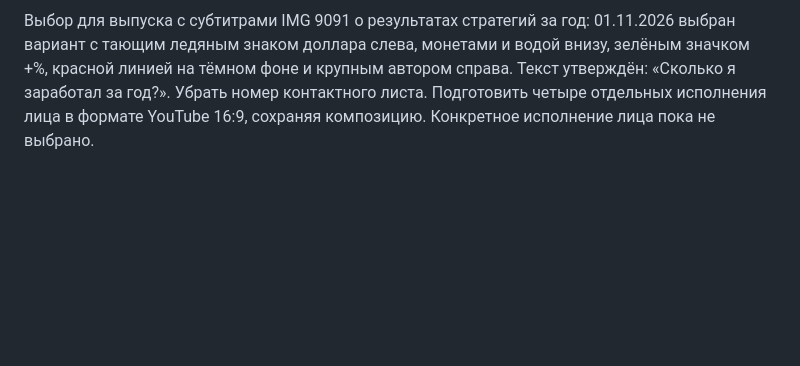
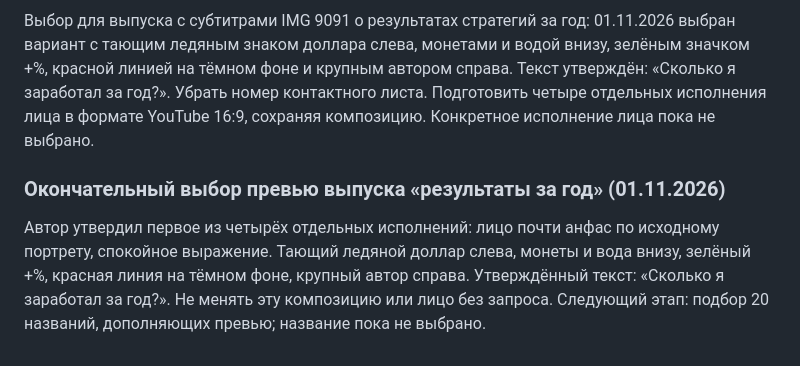
Before and after one commit to GithubRavilS/strc, a Markdown page: YOUTUBE_AGENT_PLAYBOOK.md, the part around the change. Drawn GitHub-style; blank space fills up the shorter version.

Commit message:
Record approved first face variant for annual strategy results thumbnail

```diff
--- a/YOUTUBE_AGENT_PLAYBOOK.md
+++ b/YOUTUBE_AGENT_PLAYBOOK.md
@@ -241,3 +241,8 @@
 Прямое требование автора для всех будущих превью: лицо должно выглядеть как настоящая фотография с его участием, с узнаваемостью уровня «мать родная не отличит». Это критерий качества, а не обещание безошибочного результата генерации. Всегда сверять с исходным реальным фото, а не с ранее сгенерированными лицами; сохранять индивидуальные пропорции, глаза, нос, рот, линию челюсти, волосы и возраст. Не менять лицо на условного похожего мужчину. Кожа фотографическая, без мозаики, пластика, чрезмерной ретуши и карикатурной мимики. Согласовывать поворот головы с шеей и корпусом. Если автор просит варианты лица, сохранять одну выбранную композицию и менять только мягкие выражения/повороты.
 
 Выбор для выпуска с субтитрами IMG 9091 о результатах стратегий за год: 01.11.2026 выбран вариант с тающим ледяным знаком доллара слева, монетами и водой внизу, зелёным значком +%, красной линией на тёмном фоне и крупным автором справа. Текст утверждён: «Сколько я заработал за год?». Убрать номер контактного листа. Подготовить четыре отдельных исполнения лица в формате YouTube 16:9, сохраняя композицию. Конкретное исполнение лица пока не выбрано.
+
+
+### Окончательный выбор превью выпуска «результаты за год» (01.11.2026)
+
+Автор утвердил первое из четырёх отдельных исполнений: лицо почти анфас по исходному портрету, спокойное выражение. Тающий ледяной доллар слева, монеты и вода внизу, зелёный +%, красная линия на тёмном фоне, крупный автор справа. Утверждённый текст: «Сколько я заработал за год?». Не менять эту композицию или лицо без запроса. Следующий этап: подбор 20 названий, дополняющих превью; название пока не выбрано.
```
